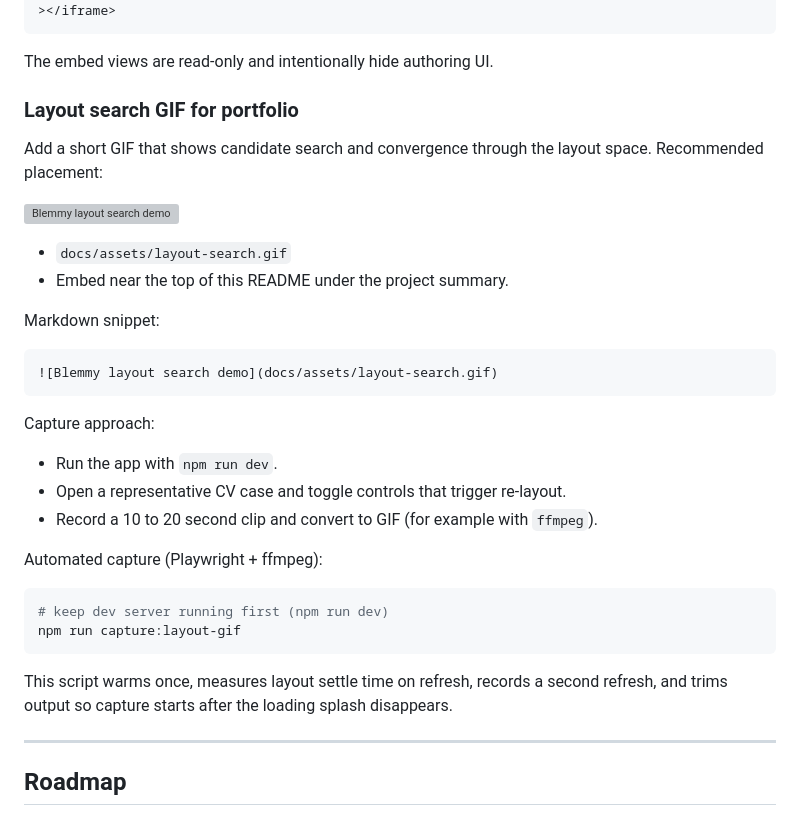
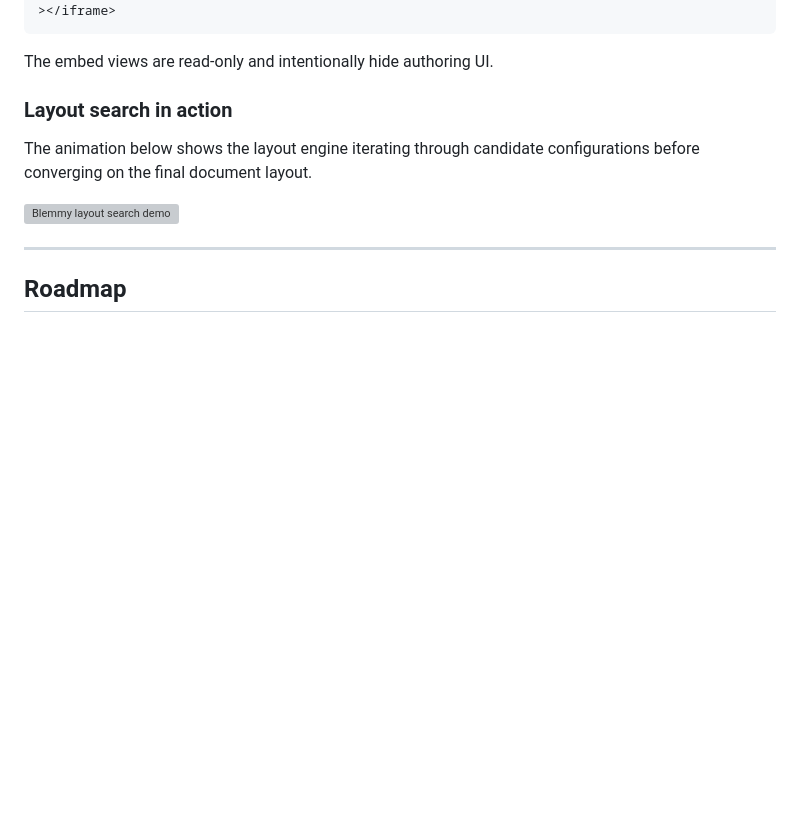
Before and after one commit to VilhelmC/blemmy, a Markdown page: README.md, the part around the change. Rendered like a GitHub page; blank space fills up the shorter version; grey boxes are pictures that could not be loaded.

Commit message:
docs(readme): keep layout gif section user-facing only
Replace internal capture instructions with concise product-facing copy so the
README shows the layout engine behavior without implementation process details.

````diff
--- a/README.md
+++ b/README.md
@@ -299,37 +299,12 @@ For user-published documents:
 
 The embed views are read-only and intentionally hide authoring UI.
 
-### Layout search GIF for portfolio
+### Layout search in action
 
-Add a short GIF that shows candidate search and convergence through the layout
-space. Recommended placement:
+The animation below shows the layout engine iterating through candidate
+configurations before converging on the final document layout.
 
 ![Blemmy layout search demo](docs/assets/layout-search.gif)
-
-- `docs/assets/layout-search.gif`
-- Embed near the top of this README under the project summary.
-
-Markdown snippet:
-
-```markdown
-![Blemmy layout search demo](docs/assets/layout-search.gif)
-```
-
-Capture approach:
-
-- Run the app with `npm run dev`.
-- Open a representative CV case and toggle controls that trigger re-layout.
-- Record a 10 to 20 second clip and convert to GIF (for example with `ffmpeg`).
-
-Automated capture (Playwright + ffmpeg):
-
-```bash
-# keep dev server running first (npm run dev)
-npm run capture:layout-gif
-```
-
-This script warms once, measures layout settle time on refresh, records a second
-refresh, and trims output so capture starts after the loading splash disappears.
 
 ---
 
````
